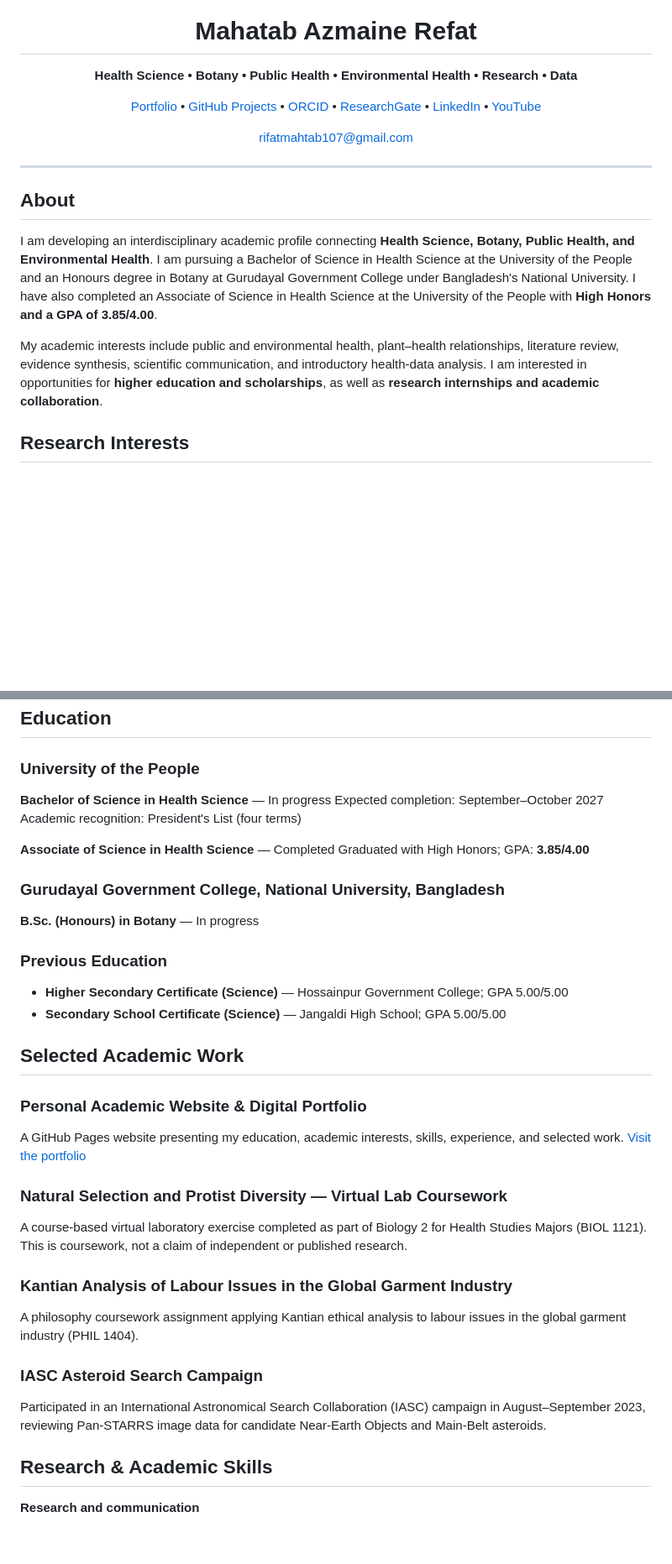
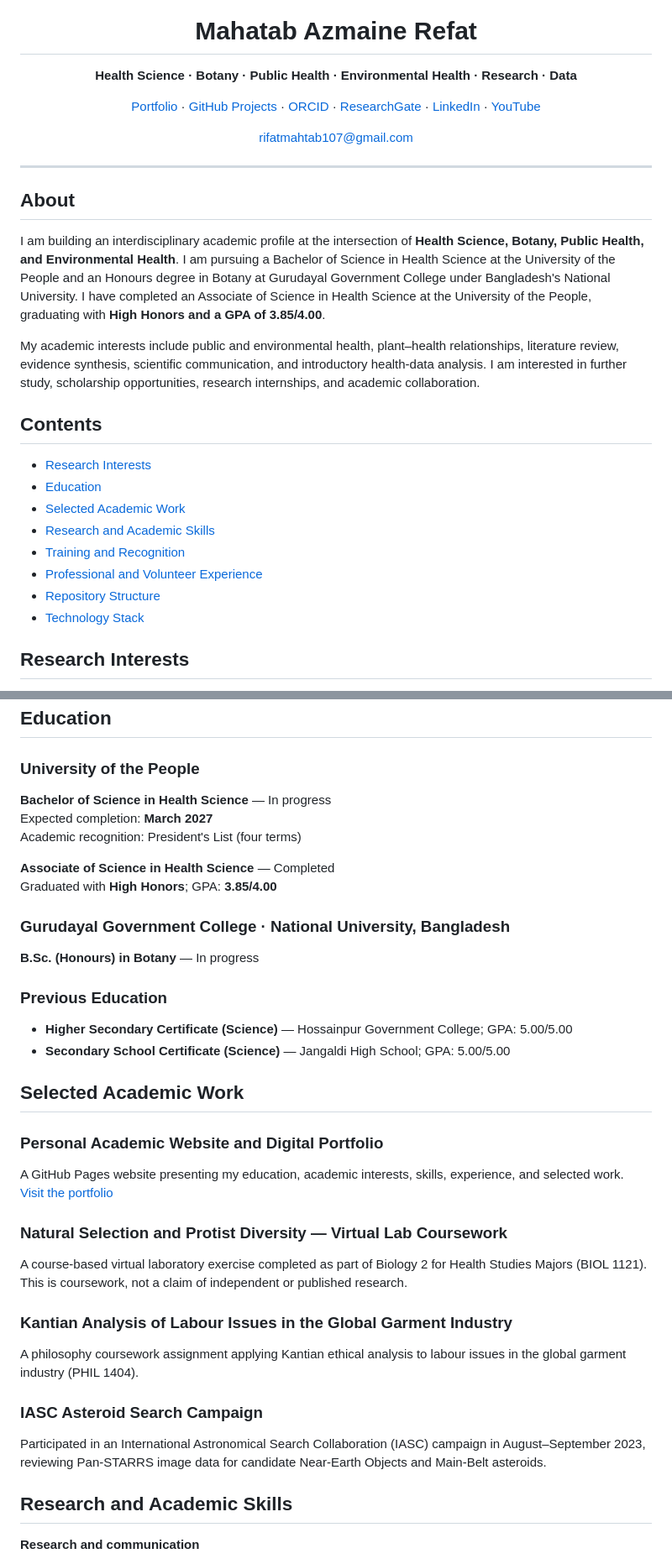
Before and after one commit to azmainemahatab/azmainemahatab.github.io, a Markdown page: README.md, 2 parts joined by grey strips. Shown at 84% size. Rendered like a GitHub page; blank space fills up the shorter version.

Commit message:
Improve README structure and academic profile presentation

```diff
--- a/README.md
+++ b/README.md
@@ -5,15 +5,15 @@
 <h1 align="center">Mahatab Azmaine Refat</h1>
 
 <p align="center">
-  <strong>Health Science • Botany • Public Health • Environmental Health • Research • Data</strong>
+  <strong>Health Science · Botany · Public Health · Environmental Health · Research · Data</strong>
 </p>
 
 <p align="center">
-  <a href="https://azmainemahatab.github.io/">Portfolio</a> •
-  <a href="https://github.com/azmainemahatab?tab=repositories">GitHub Projects</a> •
-  <a href="https://orcid.org/0009-0003-0763-1649">ORCID</a> •
-  <a href="https://www.researchgate.net/profile/Mahatab-Azmaine-Refat-2">ResearchGate</a> •
-  <a href="https://www.linkedin.com/in/mahatabazmaine">LinkedIn</a> •
+  <a href="https://azmainemahatab.github.io/">Portfolio</a> ·
+  <a href="https://github.com/azmainemahatab?tab=repositories">GitHub Projects</a> ·
+  <a href="https://orcid.org/0009-0003-0763-1649">ORCID</a> ·
+  <a href="https://www.researchgate.net/profile/Mahatab-Azmaine-Refat-2">ResearchGate</a> ·
+  <a href="https://www.linkedin.com/in/mahatabazmaine">LinkedIn</a> ·
   <a href="https://youtube.com/@mahatabazmaine">YouTube</a>
 </p>
 
@@ -25,9 +25,20 @@
 
 ## About
 
-I am developing an interdisciplinary academic profile connecting **Health Science, Botany, Public Health, and Environmental Health**. I am pursuing a Bachelor of Science in Health Science at the University of the People and an Honours degree in Botany at Gurudayal Government College under Bangladesh's National University. I have also completed an Associate of Science in Health Science at the University of the People with **High Honors and a GPA of 3.85/4.00**.
+I am building an interdisciplinary academic profile at the intersection of **Health Science, Botany, Public Health, and Environmental Health**. I am pursuing a Bachelor of Science in Health Science at the University of the People and an Honours degree in Botany at Gurudayal Government College under Bangladesh's National University. I have completed an Associate of Science in Health Science at the University of the People, graduating with **High Honors and a GPA of 3.85/4.00**.
 
-My academic interests include public and environmental health, plant–health relationships, literature review, evidence synthesis, scientific communication, and introductory health-data analysis. I am interested in opportunities for **higher education and scholarships**, as well as **research internships and academic collaboration**.
+My academic interests include public and environmental health, plant–health relationships, literature review, evidence synthesis, scientific communication, and introductory health-data analysis. I am interested in further study, scholarship opportunities, research internships, and academic collaboration.
+
+## Contents
+
+- [Research Interests](#research-interests)
+- [Education](#education)
+- [Selected Academic Work](#selected-academic-work)
+- [Research and Academic Skills](#research-and-academic-skills)
+- [Training and Recognition](#training-and-recognition)
+- [Professional and Volunteer Experience](#professional-and-volunteer-experience)
+- [Repository Structure](#repository-structure)
+- [Technology Stack](#technology-stack)
 
 ## Research Interests
 
@@ -43,36 +54,43 @@ My academic interests include public and environmental health, plant–health re
 ## Education
 
 ### University of the People
+
 **Bachelor of Science in Health Science** — In progress
-Expected completion: September–October 2027
+Expected completion: **March 2027**
 Academic recognition: President's List (four terms)
 
 **Associate of Science in Health Science** — Completed
-Graduated with High Honors; GPA: **3.85/4.00**
+Graduated with **High Honors**; GPA: **3.85/4.00**
 
-### Gurudayal Government College, National University, Bangladesh
+### Gurudayal Government College · National University, Bangladesh
+
 **B.Sc. (Honours) in Botany** — In progress
 
 ### Previous Education
-- **Higher Secondary Certificate (Science)** — Hossainpur Government College; GPA 5.00/5.00
-- **Secondary School Certificate (Science)** — Jangaldi High School; GPA 5.00/5.00
+
+- **Higher Secondary Certificate (Science)** — Hossainpur Government College; GPA: 5.00/5.00
+- **Secondary School Certificate (Science)** — Jangaldi High School; GPA: 5.00/5.00
 
 ## Selected Academic Work
 
-### Personal Academic Website & Digital Portfolio
+### Personal Academic Website and Digital Portfolio
+
 A GitHub Pages website presenting my education, academic interests, skills, experience, and selected work.
 [Visit the portfolio](https://azmainemahatab.github.io/)
 
 ### Natural Selection and Protist Diversity — Virtual Lab Coursework
+
 A course-based virtual laboratory exercise completed as part of Biology 2 for Health Studies Majors (BIOL 1121). This is coursework, not a claim of independent or published research.
 
 ### Kantian Analysis of Labour Issues in the Global Garment Industry
+
 A philosophy coursework assignment applying Kantian ethical analysis to labour issues in the global garment industry (PHIL 1404).
 
 ### IASC Asteroid Search Campaign
+
 Participated in an International Astronomical Search Collaboration (IASC) campaign in August–September 2023, reviewing Pan-STARRS image data for candidate Near-Earth Objects and Main-Belt asteroids.
 
-## Research & Academic Skills
+## Research and Academic Skills
 
 **Research and communication**
 - Literature review and evidence synthesis
```
Also changed, not shown: other parts of README.md (+12 -7 lines).
